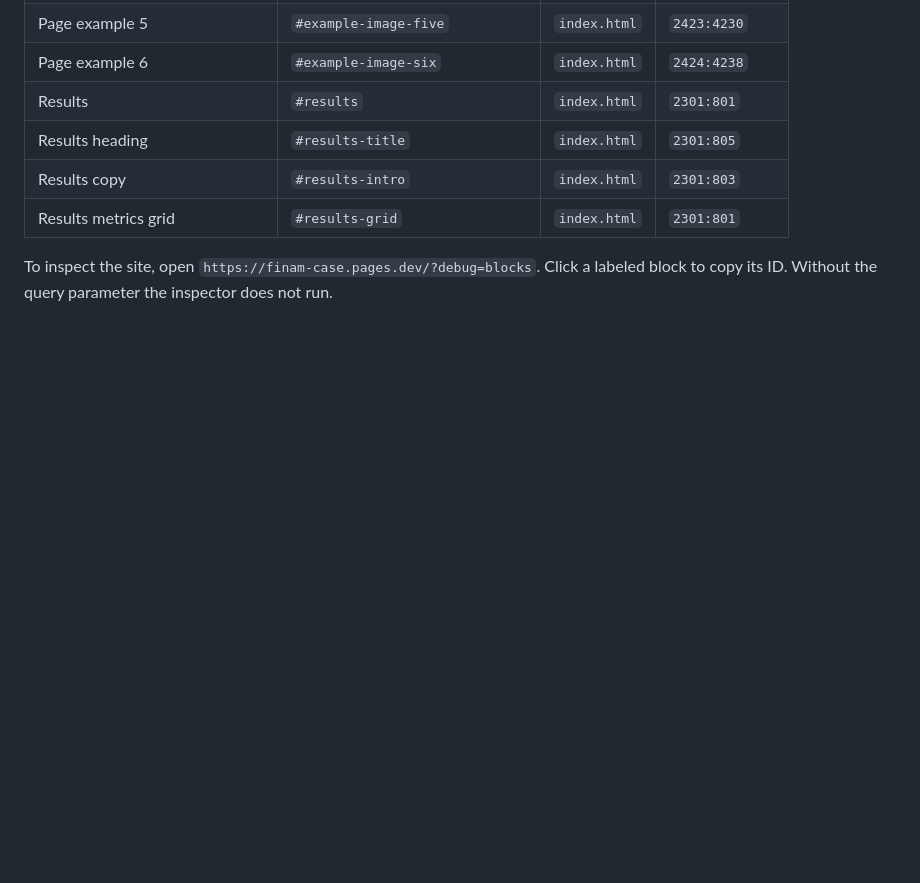
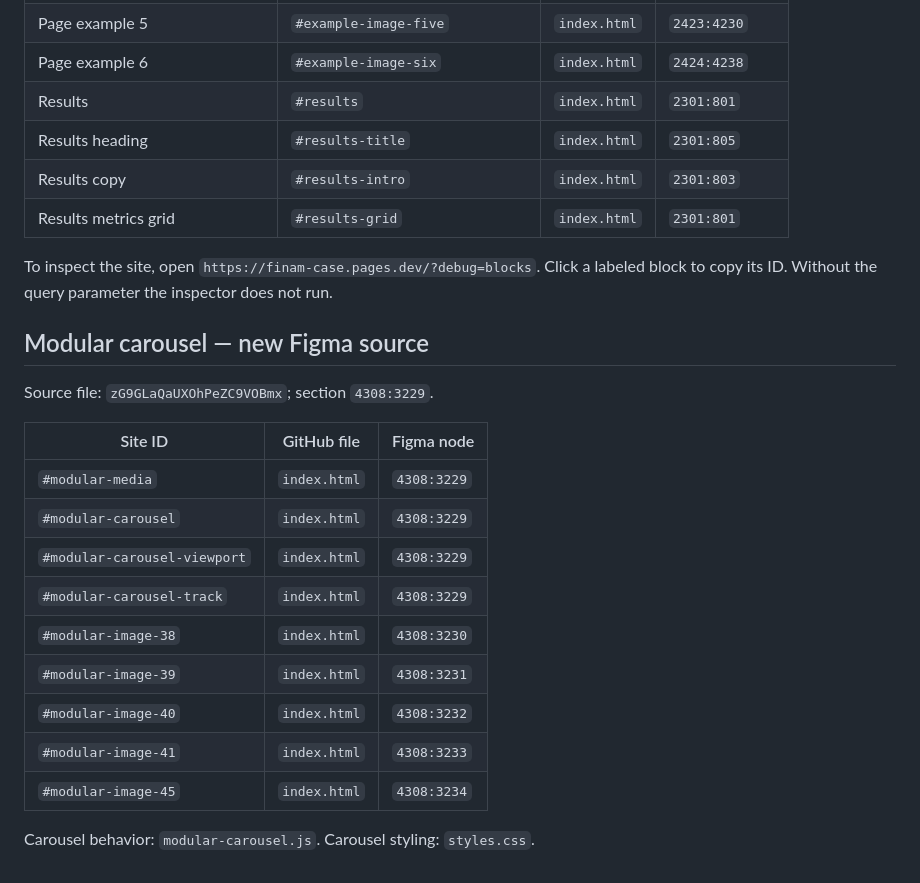
Before and after one commit to romakhokhlov/finam-case, a Markdown page: FIGMA-BLOCK-MAP.md, the part around the change. Rendered like a GitHub page; blank space fills up the shorter version.

Commit message:
Map modular carousel image IDs to paid Figma source nodes

```diff
--- a/FIGMA-BLOCK-MAP.md
+++ b/FIGMA-BLOCK-MAP.md
@@ -59,3 +59,21 @@ All HTML targets are in `index.html`. CSS: `styles.css`. Inspector: `debug-block
 | Results metrics grid | `#results-grid` | `index.html` | `2301:801` |
 
 To inspect the site, open `https://finam-case.pages.dev/?debug=blocks`. Click a labeled block to copy its ID. Without the query parameter the inspector does not run.
+
+## Modular carousel — new Figma source
+
+Source file: `zG9GLaQaUXOhPeZC9VOBmx`; section `4308:3229`.
+
+| Site ID | GitHub file | Figma node |
+|---|---|---|
+| `#modular-media` | `index.html` | `4308:3229` |
+| `#modular-carousel` | `index.html` | `4308:3229` |
+| `#modular-carousel-viewport` | `index.html` | `4308:3229` |
+| `#modular-carousel-track` | `index.html` | `4308:3229` |
+| `#modular-image-38` | `index.html` | `4308:3230` |
+| `#modular-image-39` | `index.html` | `4308:3231` |
+| `#modular-image-40` | `index.html` | `4308:3232` |
+| `#modular-image-41` | `index.html` | `4308:3233` |
+| `#modular-image-45` | `index.html` | `4308:3234` |
+
+Carousel behavior: `modular-carousel.js`. Carousel styling: `styles.css`.
```
